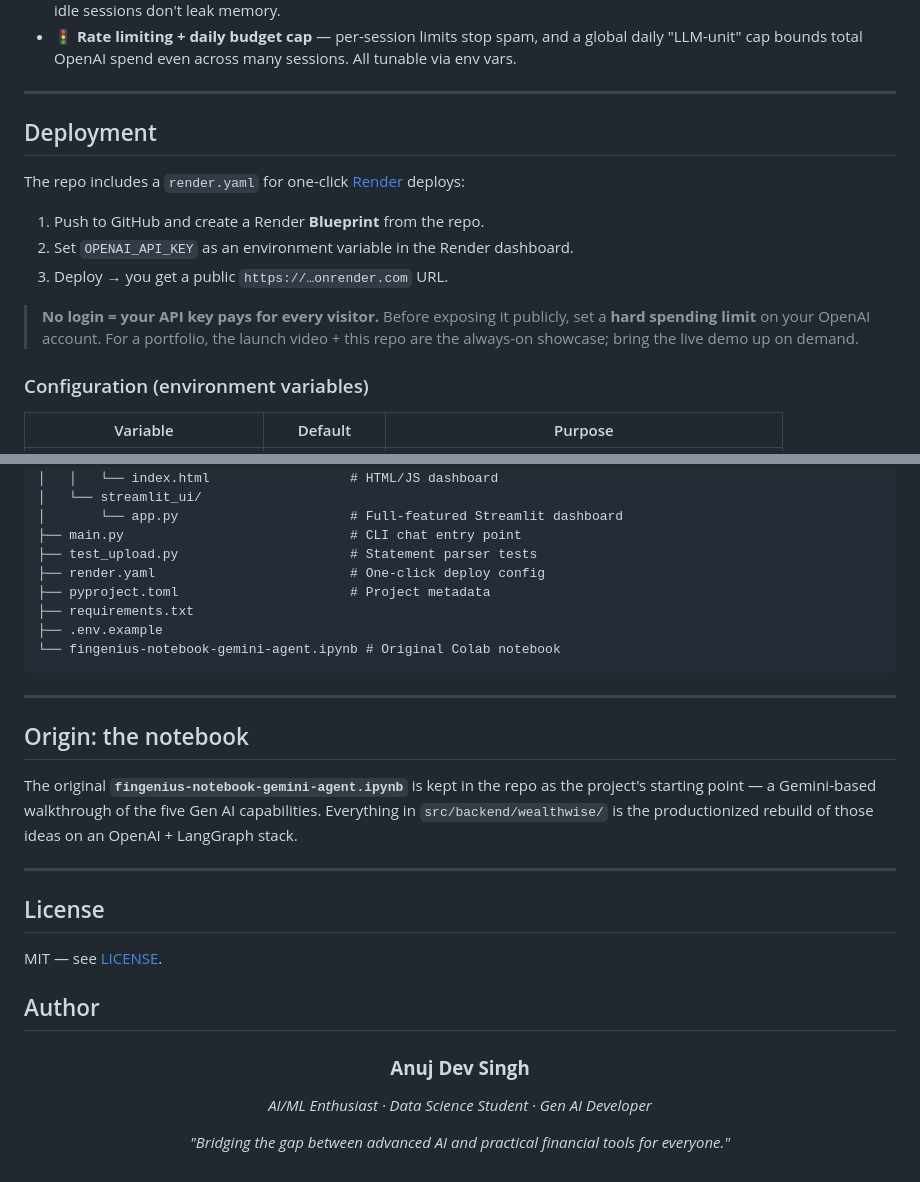
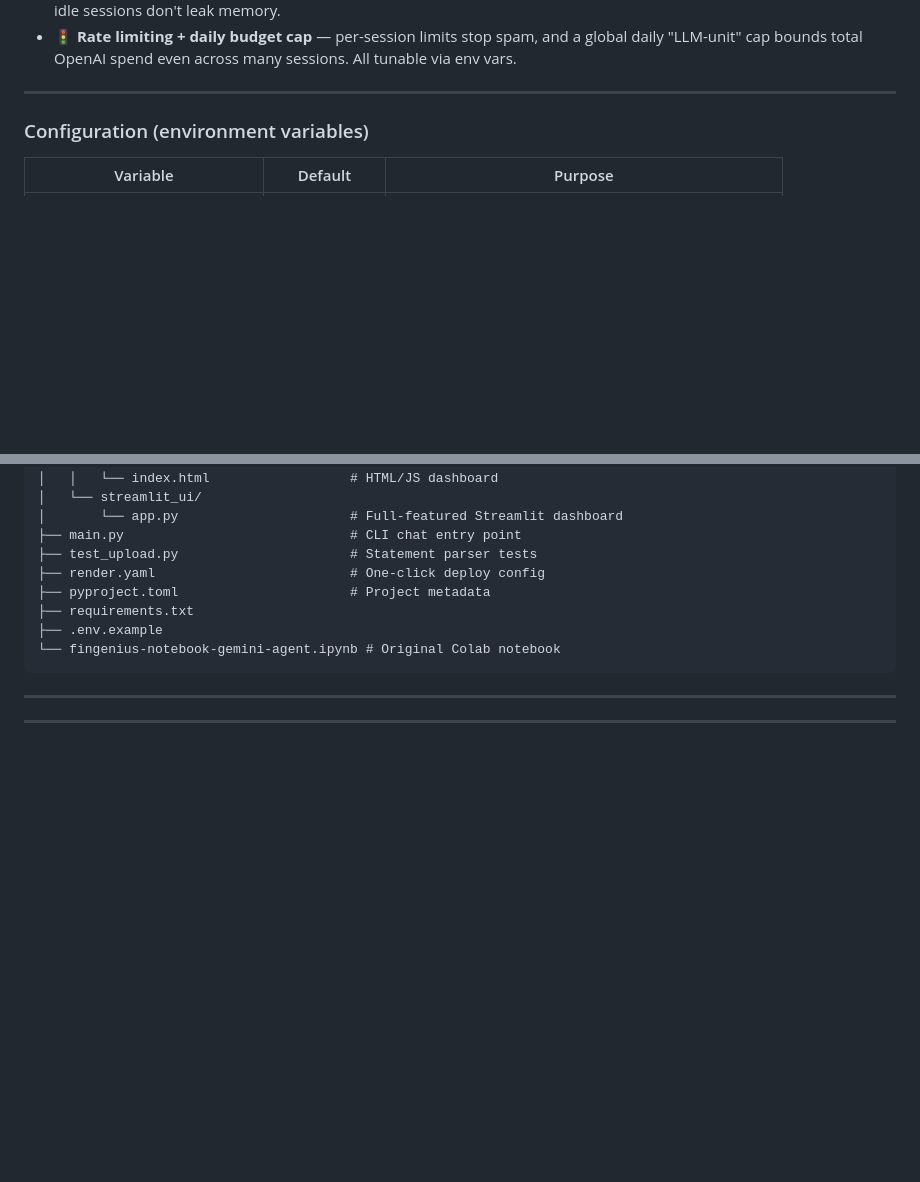
Before and after one commit to avijain1412/WealthWise-AI, a Markdown page: README.md, 2 parts joined by grey strips. Rendered like a GitHub page; blank space fills up the shorter version.

Commit message:
Clean up README by removing sections
Removed deployment instructions, origin details, license, and author information from the README.

```diff
--- a/README.md
+++ b/README.md
@@ -189,17 +189,6 @@ This is a public-demo-ready app, so isolation and privacy were designed in:
 
 ---
 
-## Deployment
-
-The repo includes a `render.yaml` for one-click [Render](https://render.com) deploys:
-
-1. Push to GitHub and create a Render **Blueprint** from the repo.
-2. Set `OPENAI_API_KEY` as an environment variable in the Render dashboard.
-3. Deploy → you get a public `https://…onrender.com` URL.
-
-> **No login = your API key pays for every visitor.** Before exposing it publicly, set a
-> **hard spending limit** on your OpenAI account. For a portfolio, the launch video + this
-> repo are the always-on showcase; bring the live demo up on demand.
 
 ### Configuration (environment variables)
 
@@ -248,24 +237,6 @@ wealthwise-ai/
 
 ---
 
-## Origin: the notebook
 
-The original **`fingenius-notebook-gemini-agent.ipynb`** is kept in the repo as the project's
-starting point — a Gemini-based walkthrough of the five Gen AI capabilities. Everything in
-`src/backend/wealthwise/` is the productionized rebuild of those ideas on an OpenAI + LangGraph stack.
 
 ---
-
-## License
-
-MIT — see [LICENSE](LICENSE).
-
-## Author
-
-<div align="center">
-
-### **Anuj Dev Singh**
-*AI/ML Enthusiast · Data Science Student · Gen AI Developer*
-
-*"Bridging the gap between advanced AI and practical financial tools for everyone."*
-
```
Also changed, not shown: other parts of README.md (+0 -1 lines).
